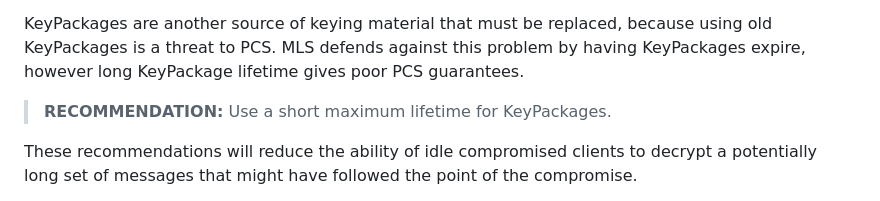
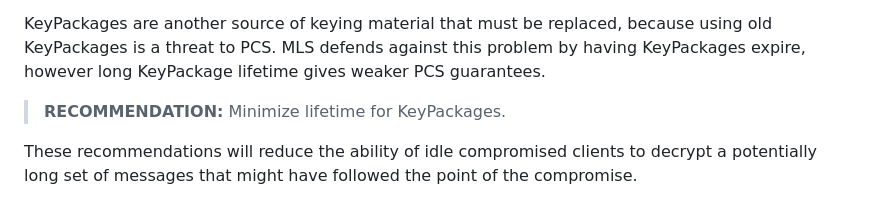
Before and after one commit to mlswg/mls-architecture, a Markdown page: draft-ietf-mls-architecture.md, the part around the change. Drawn GitHub-style.

Commit message:
Apply suggestions from Benjamin's review
Co-authored-by: Benjamin Beurdouche <beurdouche@users.noreply.github.com>

```diff
--- a/draft-ietf-mls-architecture.md
+++ b/draft-ietf-mls-architecture.md
@@ -1480,9 +1480,9 @@ case where the client has not processed messages.
 KeyPackages are another source of keying material that must be replaced,
 because using old KeyPackages is a threat to PCS. MLS defends against this
 problem by having KeyPackages expire, however long KeyPackage lifetime gives
-poor PCS guarantees.
-
-> **RECOMMENDATION:** Use a short maximum lifetime for KeyPackages.
+weaker PCS guarantees.
+
+> **RECOMMENDATION:** Minimize lifetime for KeyPackages.
 
 These recommendations will reduce the ability of idle compromised clients to
 decrypt a potentially long set of messages that might have followed the point of
```
